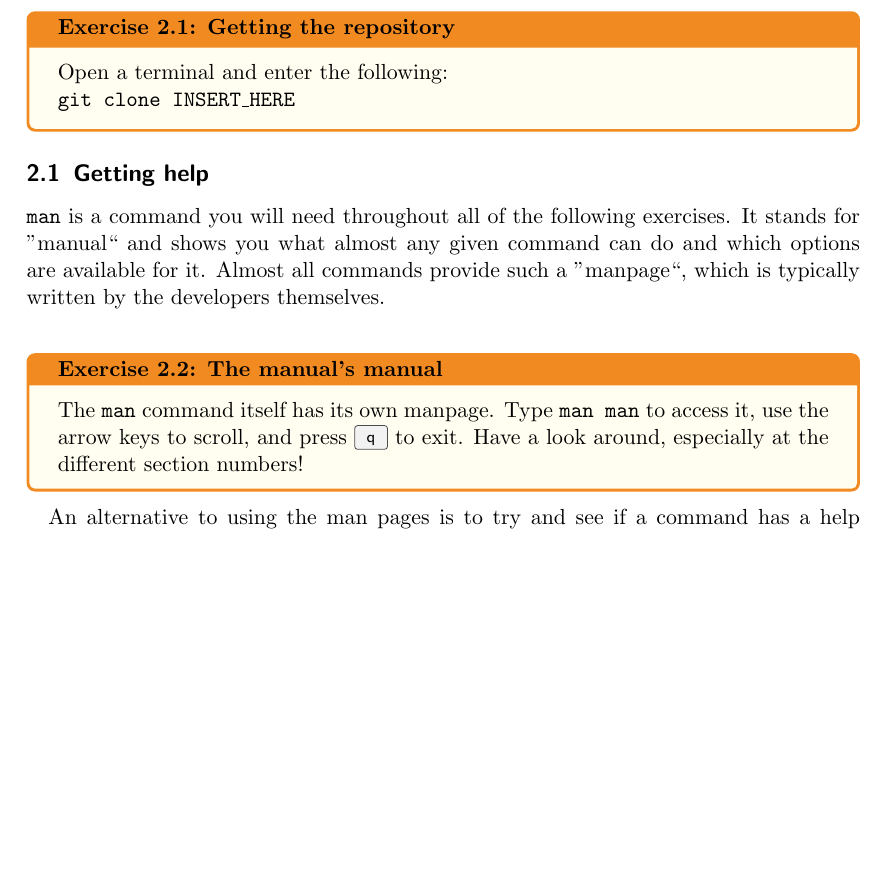
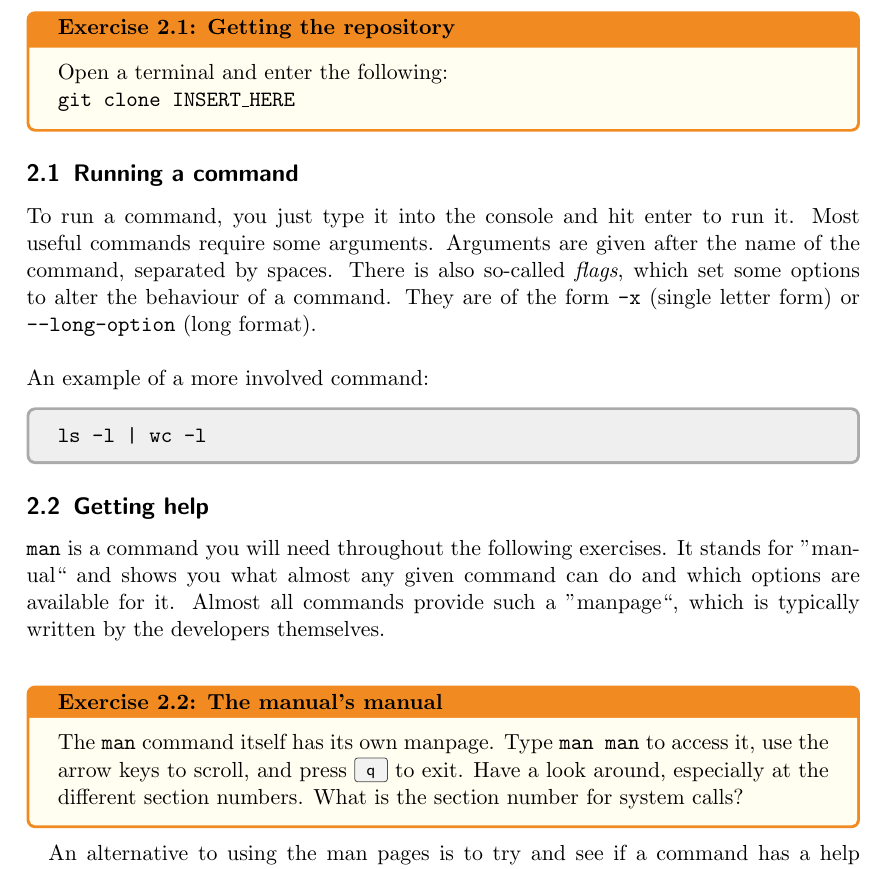
Before and after one commit to TheAlternativeZurich/console-toolkit, a LaTeX problem sheet (exercises/exercises.tex, which reads exercises/TheAlternativeCourse.cls): part of page 2 of 2 before the commit and part of page 2 of 3 after it, cut so that both start at the same text, the shorter picture padded with empty space. Compiled offline with pdfLaTeX; a LaTeX package or settings file that is missing is left out.

Commit message:
Update exercises

```diff
--- a/exercises/TheAlternativeCourse.cls
+++ b/exercises/TheAlternativeCourse.cls
@@ -34,6 +34,8 @@
 
 \definecolor{ldorange}{HTML}{F18A20}
 \definecolor{ldblue}{HTML}{254471}
+\definecolor{grey1}{HTML}{aaaaaa}
+\definecolor{grey2}{HTML}{efefef}
 
 \newtcolorbox[auto counter, number within=section]{exercisebox}[2][]{%
     colback=yellow!6!white,
@@ -42,3 +44,9 @@
     enhanced,
     fonttitle=\bfseries,
     title=Exercise~\thetcbcounter: #2,#1}
+
+\newtcolorbox{cmdbox}{%
+    colback=grey2,
+    colframe=grey1,
+    coltitle=black,
+    enhanced}
--- a/exercises/exercises.tex
+++ b/exercises/exercises.tex
@@ -42,9 +42,23 @@ now is the time to do so. \\
     \texttt{git clone INSERT\_HERE}
 \end{exercisebox}
 
+\subsection{Running a command}
+
+To run a command, you just type it into the console and hit enter to run it.
+Most useful commands require some arguments. Arguments are given after the name of
+the command, separated by spaces. There is also so-called \emph{flags}, which
+set some options to alter the behaviour of a command. They are of the form
+\texttt{-x} (single letter form) or \texttt{--long-option} (long format). \\\\
+%
+An example of a more involved command:
+
+\begin{cmdbox}
+\texttt{ls -l | wc -l}
+\end{cmdbox}
+
 \subsection{Getting help}
 
-\texttt{man} is a command you will need throughout all of the following
+\texttt{man} is a command you will need throughout the following
 exercises.  It stands for ''manual`` and shows you what almost any given
 command can do and which options are available for it.  Almost all commands
 provide such a ''manpage``, which is typically written by the developers
@@ -53,12 +67,14 @@ themselves. \\
 \begin{exercisebox}{The manual's manual}
     The \texttt{man} command itself has its own manpage. Type \texttt{man man}
     to access it, use the arrow keys to scroll, and press \keys{q} to exit.
-    Have a look around, especially at the different section numbers!
+    Have a look around, especially at the different section numbers.
+    What is the section number for system calls?
 \end{exercisebox}
 %
 An alternative to using the man pages is to try and see if a command has a help
-option. This is usually displayed by appending the option \texttt{--help} after the
-name of the command, which will often display much shorter and concise instructions
+option. This is usually displayed by appending the option \texttt{--help} after
+the name of the command, which will often display much shorter and concise
+instructions
 on how to use a command. \\
 %
 \begin{exercisebox}{The help option}
```
